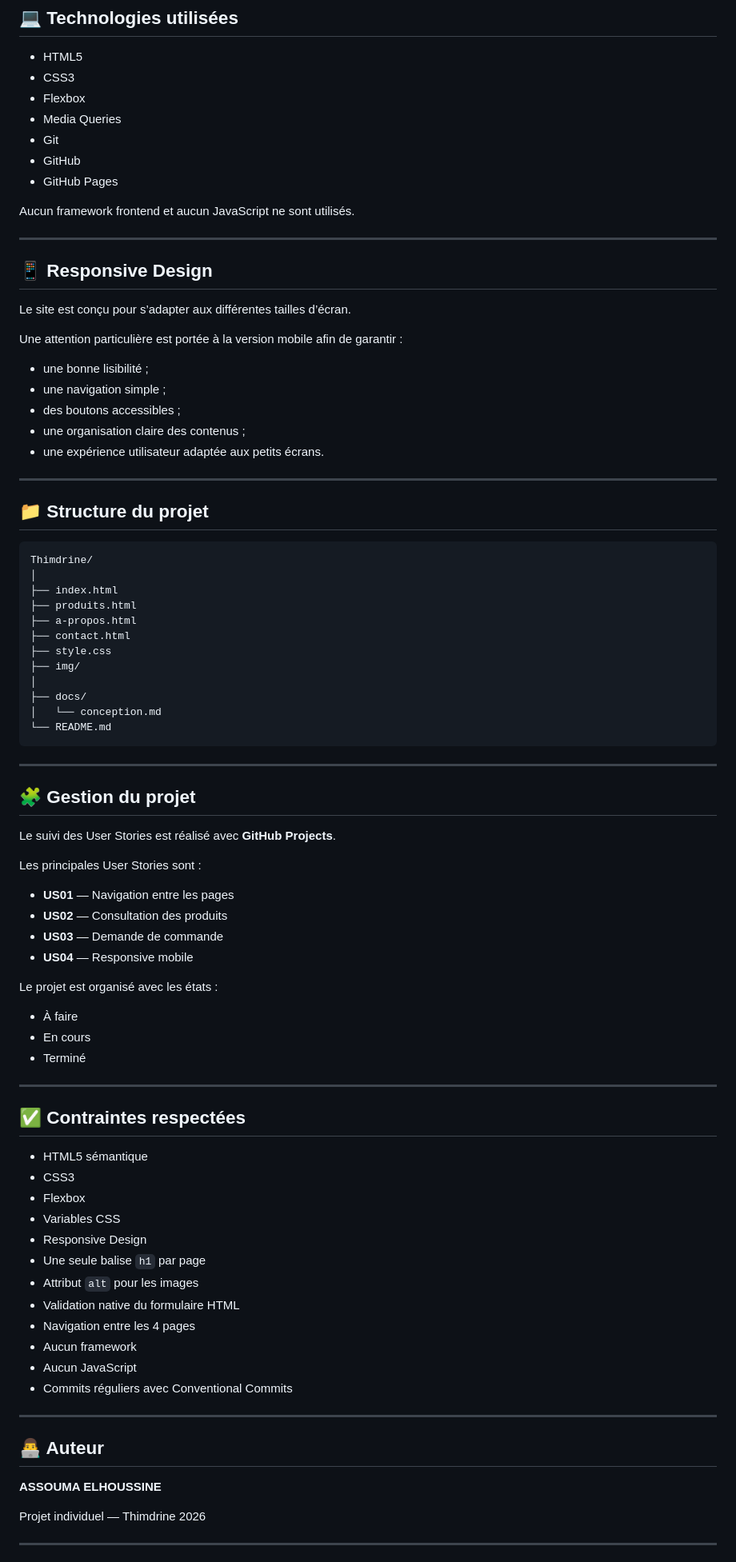
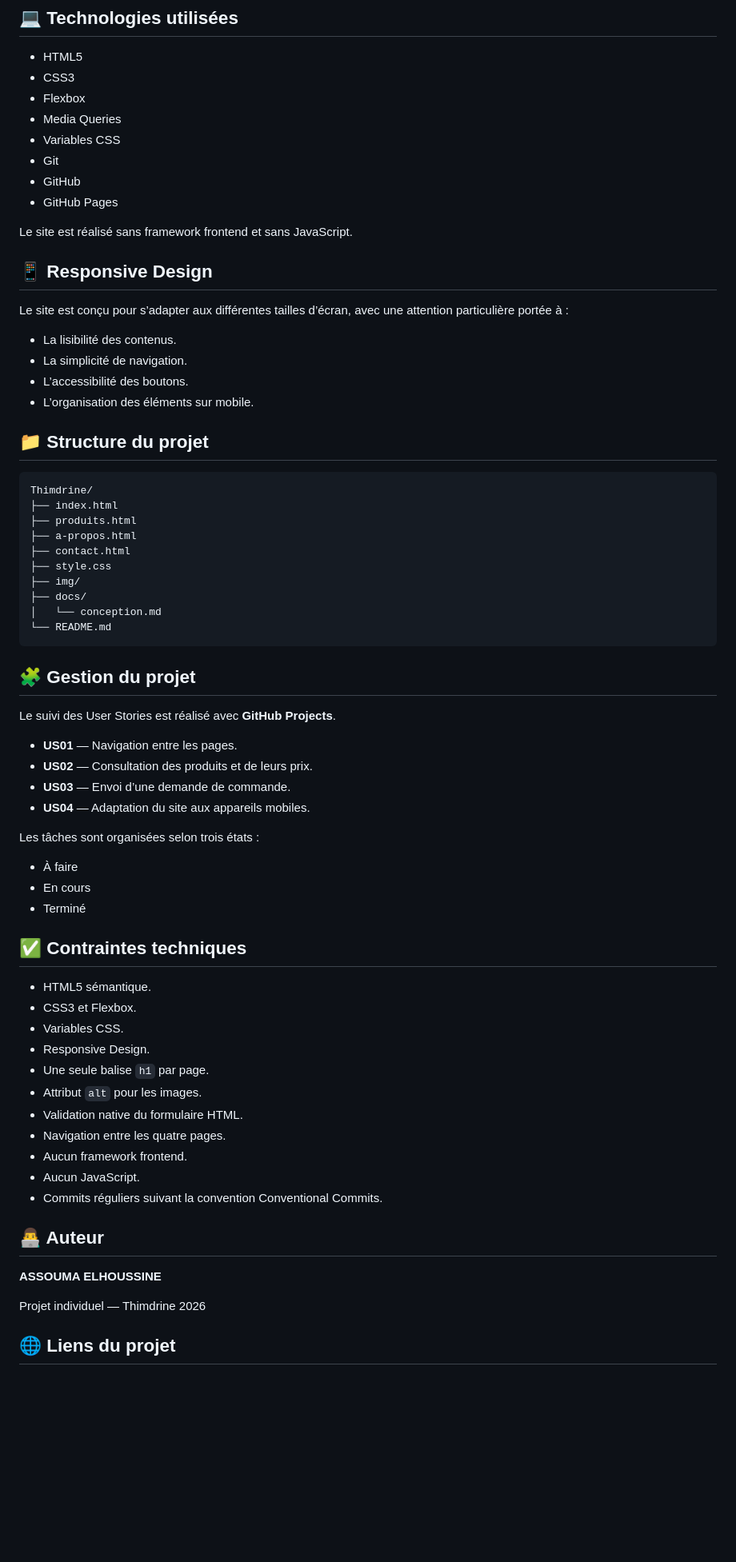
Before and after one commit to HSassouma/Thimdrine, a Markdown page: README.md, the part around one of its changes. Shown at 80% size. Drawn GitHub-style; blank space fills up the shorter version.

````diff
--- a/README.md
+++ b/README.md
@@ -91,82 +74,65 @@ Elle comprend :
 * CSS3
 * Flexbox
 * Media Queries
+* Variables CSS
 * Git
 * GitHub
 * GitHub Pages
 
-Aucun framework frontend et aucun JavaScript ne sont utilisés.
-
----
+Le site est réalisé sans framework frontend et sans JavaScript.
 
 ## 📱 Responsive Design
 
-Le site est conçu pour s’adapter aux différentes tailles d’écran.
+Le site est conçu pour s’adapter aux différentes tailles d’écran, avec une attention particulière portée à :
 
-Une attention particulière est portée à la version mobile afin de garantir :
-
-* une bonne lisibilité ;
-* une navigation simple ;
-* des boutons accessibles ;
-* une organisation claire des contenus ;
-* une expérience utilisateur adaptée aux petits écrans.
-
----
+* La lisibilité des contenus.
+* La simplicité de navigation.
+* L’accessibilité des boutons.
+* L’organisation des éléments sur mobile.
 
 ## 📁 Structure du projet
 
 ```text
 Thimdrine/
-│
 ├── index.html
 ├── produits.html
 ├── a-propos.html
 ├── contact.html
 ├── style.css
 ├── img/
-│
 ├── docs/
 │   └── conception.md
 └── README.md
 ```
 
----
-
 ## 🧩 Gestion du projet
 
 Le suivi des User Stories est réalisé avec **GitHub Projects**.
 
-Les principales User Stories sont :
+* **US01** — Navigation entre les pages.
+* **US02** — Consultation des produits et de leurs prix.
+* **US03** — Envoi d’une demande de commande.
+* **US04** — Adaptation du site aux appareils mobiles.
 
-* **US01** — Navigation entre les pages
-* **US02** — Consultation des produits
-* **US03** — Demande de commande
-* **US04** — Responsive mobile
-
-Le projet est organisé avec les états :
+Les tâches sont organisées selon trois états :
 
 * À faire
 * En cours
 * Terminé
 
----
+## ✅ Contraintes techniques
 
-## ✅ Contraintes respectées
-
-* HTML5 sémantique
-* CSS3
-* Flexbox
-* Variables CSS
-* Responsive Design
-* Une seule balise `h1` par page
-* Attribut `alt` pour les images
-* Validation native du formulaire HTML
-* Navigation entre les 4 pages
-* Aucun framework
-* Aucun JavaScript
-* Commits réguliers avec Conventional Commits
-
----
+* HTML5 sémantique.
+* CSS3 et Flexbox.
+* Variables CSS.
+* Responsive Design.
+* Une seule balise `h1` par page.
+* Attribut `alt` pour les images.
+* Validation native du formulaire HTML.
+* Navigation entre les quatre pages.
+* Aucun framework frontend.
+* Aucun JavaScript.
+* Commits réguliers suivant la convention Conventional Commits.
 
 ## 👨‍💻 Auteur
 
@@ -175,5 +141,5 @@ Le projet est organisé avec les états :
 Projet individuel — Thimdrine
 2026
 
----
+## 🌐 Liens du projet
 
````
Also changed, not shown: other parts of README.md (+32 -51 lines).
